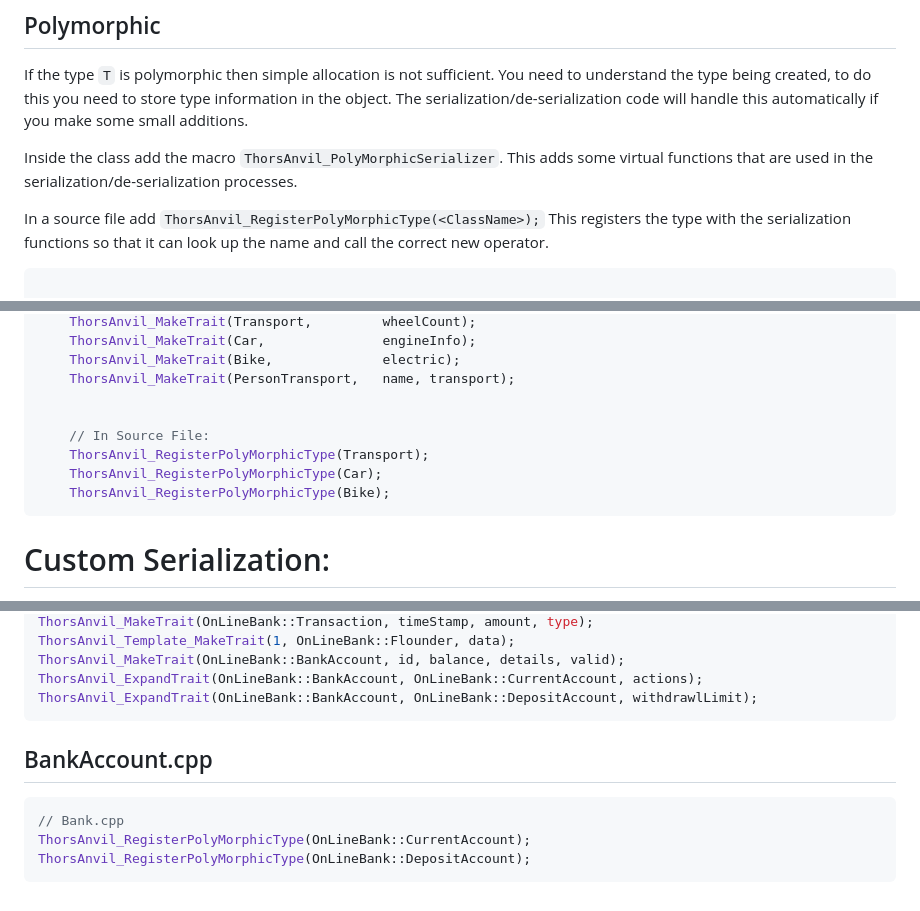
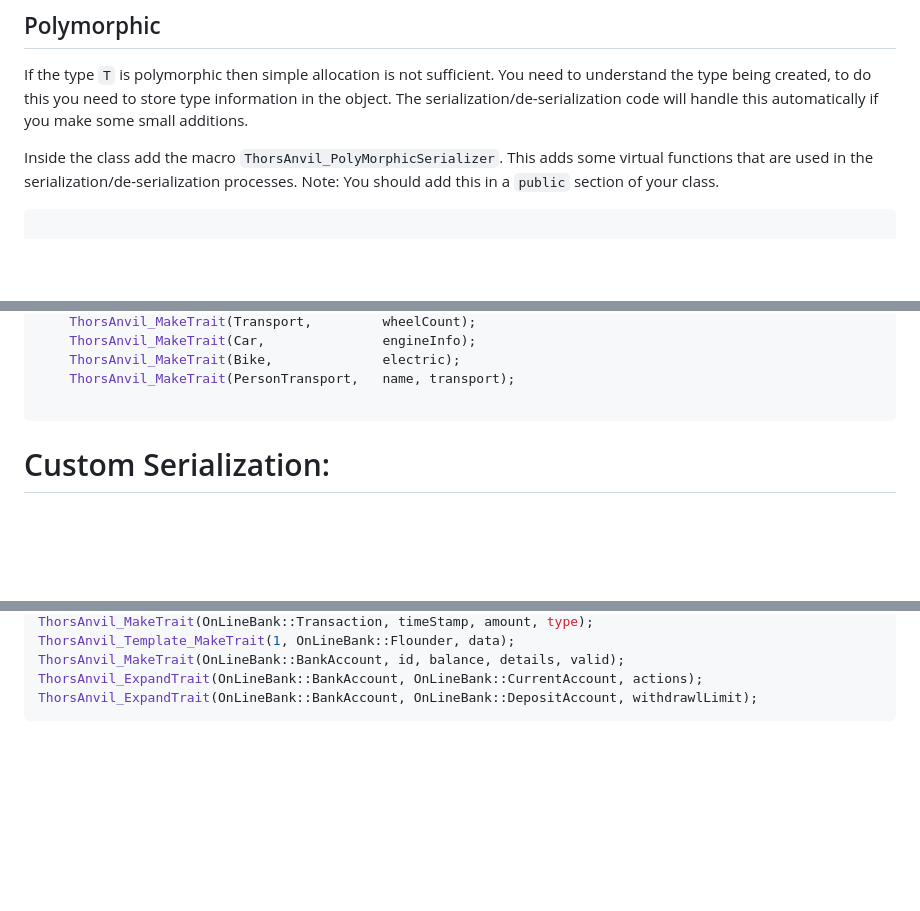
Before and after one commit to Loki-Astari/ThorsSerializerOld, a Markdown page: doc/api.md, 3 parts joined by grey strips. GitHub-like rendering; blank space fills up the shorter version.

````diff
--- a/doc/api.md
+++ b/doc/api.md
@@ -366,9 +366,7 @@ An example usage:
 
 If the type `T` is polymorphic then simple allocation is not sufficient. You need to understand the type being created, to do this you need to store type information in the object. The serialization/de-serialization code will handle this automatically if you make some small additions.
 
-Inside the class add the macro `ThorsAnvil_PolyMorphicSerializer`. This adds some virtual functions that are used in the serialization/de-serialization processes.
-
-In a source file add `ThorsAnvil_RegisterPolyMorphicType(<ClassName>);` This registers the type with the serialization functions so that it can look up the name and call the correct new operator.
+Inside the class add the macro `ThorsAnvil_PolyMorphicSerializer`. This adds some virtual functions that are used in the serialization/de-serialization processes. Note: You should add this in a `public` section of your class.
 
 ```C++
 
@@ -400,11 +398,6 @@ In a source file add `ThorsAnvil_RegisterPolyMorphicType(<ClassName>);` This reg
     ThorsAnvil_MakeTrait(Bike,              electric);
     ThorsAnvil_MakeTrait(PersonTransport,   name, transport);
 
-
-    // In Source File:
-    ThorsAnvil_RegisterPolyMorphicType(Transport);
-    ThorsAnvil_RegisterPolyMorphicType(Car);
-    ThorsAnvil_RegisterPolyMorphicType(Bike);
 ```
 
 # Custom Serialization:
@@ -592,11 +585,3 @@ ThorsAnvil_MakeTrait(OnLineBank::BankAccount, id, balance, details, valid);
 ThorsAnvil_ExpandTrait(OnLineBank::BankAccount, OnLineBank::CurrentAccount, actions);
 ThorsAnvil_ExpandTrait(OnLineBank::BankAccount, OnLineBank::DepositAccount, withdrawlLimit);
 ```
-
-## BankAccount.cpp
-
-```C++
-// Bank.cpp
-ThorsAnvil_RegisterPolyMorphicType(OnLineBank::CurrentAccount);
-ThorsAnvil_RegisterPolyMorphicType(OnLineBank::DepositAccount);
-```
````
